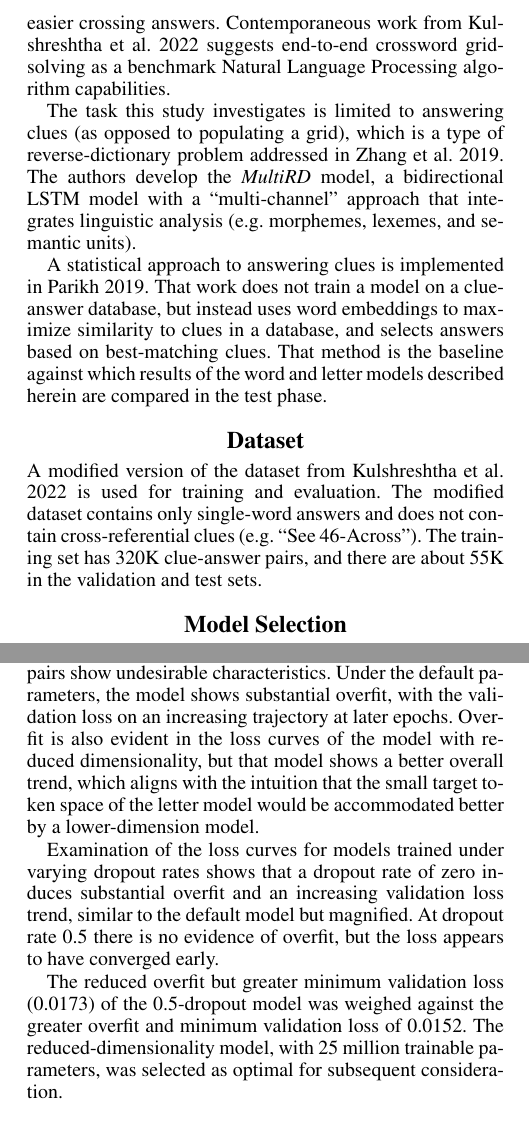
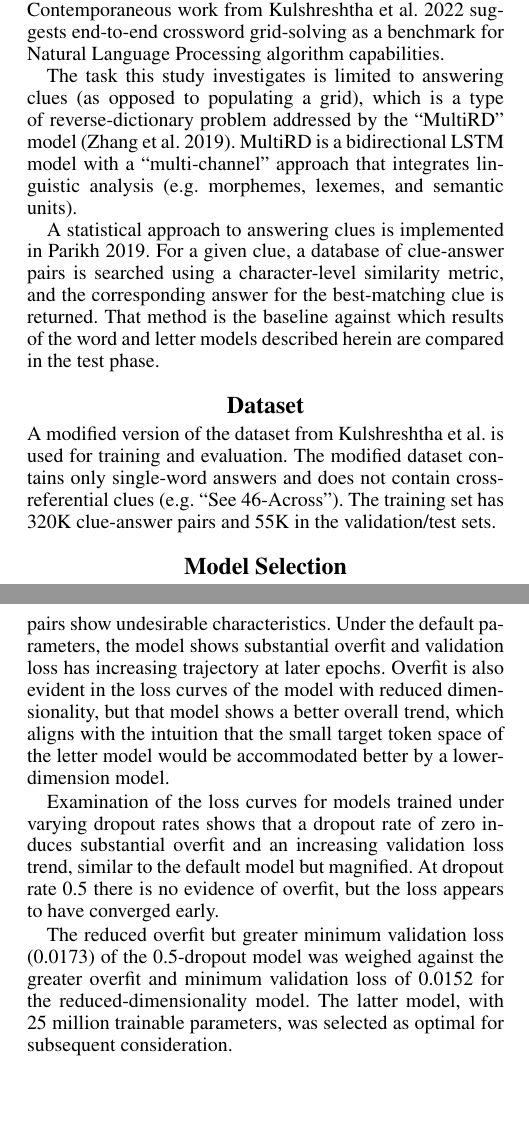
Before and after one commit to mike10004/csgy6953-fp1, a LaTeX paper (report/dlfp-report.tex): two parts of the columns of pages 1 and 2 of 4, joined at a grey line, cut so that both start at the same text, the shorter picture padded with empty space. Compiled offline with pdfLaTeX.

Commit message:
editing through letter model

```diff
--- a/report/dlfp-report.tex
+++ b/report/dlfp-report.tex
@@ -148,16 +148,16 @@ which produced an algorithm that outperformed humans at the American Crossword P
 The clue-answering component is a bi-encoder QA model designed to be used iteratively to solve harder clues
 given probable letters from easier crossing answers.
 Contemporaneous work from~\citealp{kulshreshtha2022across} suggests end-to-end crossword grid-solving
-as a benchmark Natural Language Processing algorithm capabilities.
+as a benchmark for Natural Language Processing algorithm capabilities.
 
 The task this study investigates is limited to answering clues (as opposed to populating a grid),
-which is a type of reverse-dictionary problem addressed in~\citealp{zhang2019multichannel}.
-The authors develop the \textit{MultiRD} model, a bidirectional LSTM model with a ``multi-channel'' approach that
+which is a type of reverse-dictionary problem addressed by the ``MultiRD'' model~\cite{zhang2019multichannel}.
+MultiRD is a bidirectional LSTM model with a ``multi-channel'' approach that
 integrates linguistic analysis (e.g.~morphemes, lexemes, and semantic units).
 
 A statistical approach to answering clues is implemented in~\citealp{baselinesolver}.
-That work does not train a model on a clue-answer database, but instead uses word embeddings to maximize similarity to
-clues in a database, and selects answers based on best-matching clues.
+For a given clue, a database of clue-answer pairs is searched using a character-level similarity metric,
+and the corresponding answer for the best-matching clue is returned.
 That method is the baseline against which results of the word and letter models described herein are compared in the test phase.
 
 \begin{figure*}
@@ -177,9 +177,9 @@ That method is the baseline against which results of the word and letter models
 \section{Dataset}
 \label{sec:dataset}
 
-A modified version of the dataset from~\citealp{kulshreshtha2022across} is used for training and evaluation.
+A modified version of the dataset from~\citeauthor{kulshreshtha2022across} is used for training and evaluation.
 The modified dataset contains only single-word answers and does not contain cross-referential clues (e.g.~``See 46-Across'').
-The training set has 320K clue-answer pairs, and there are about 55K in the validation and test sets.
+The training set has 320K clue-answer pairs and 55K in the validation/test sets.
 
 \section{Model Selection}
 \label{sec:model}
@@ -225,14 +225,18 @@ Thus the zero-dropout model, with 110 million trainable parameters, was selected
 
 Training and validation loss curves for the letter model are shown in~\autoref{fig:charmark-loss}.
 As with the word model, all of the curve pairs show undesirable characteristics.
-Under the default parameters, the model shows substantial overfit, with the validation loss on an increasing trajectory at later epochs.
-Overfit is also evident in the loss curves of the model with reduced dimensionality, but that model shows a better overall trend, which aligns with the intuition that the small target token space of the letter model would be accommodated better by a lower-dimension model.
+Under the default parameters, the model shows substantial overfit and validation loss has increasing trajectory at later epochs.
+Overfit is also evident in the loss curves of the model with reduced dimensionality, but that model shows a better
+overall trend, which aligns with the intuition that the small target token space of the letter model would be
+accommodated better by a lower-dimension model.
 
-Examination of the loss curves for models trained under varying dropout rates shows that a dropout rate of zero induces substantial overfit and an increasing validation loss trend, similar to the default model but magnified.
+Examination of the loss curves for models trained under varying dropout rates shows that a dropout rate of zero
+induces substantial overfit and an increasing validation loss trend, similar to the default model but magnified.
 At dropout rate 0.5 there is no evidence of overfit, but the loss appears to have converged early.
 
-The reduced overfit but greater minimum validation loss (0.0173) of the 0.5-dropout model was weighed against the greater overfit and minimum validation loss of 0.0152.
-The reduced-dimensionality model, with 25 million trainable parameters, was selected as optimal for subsequent consideration.
+The reduced overfit but greater minimum validation loss (0.0173) of the 0.5-dropout model was weighed against the
+greater overfit and minimum validation loss of 0.0152 for the reduced-dimensionality model.
+The latter model, with 25 million trainable parameters, was selected as optimal for subsequent consideration.
 
 \section{Generator Strategy}
 \label{sec:generator}
```
Also changed, not shown: report/dlfp-report.tex (18 more changed lines).
